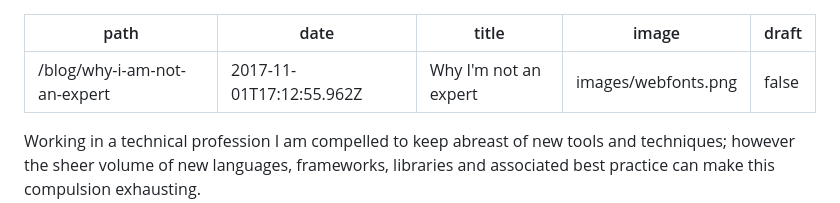
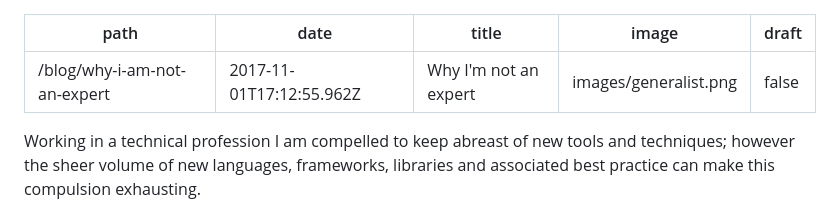
Before and after one commit to dougajmcdonald/dougmcdonald.co.uk, a Markdown page: blog/why-i-am-not-an-expert.md, the part around the change. Drawn GitHub-style.

```diff
--- a/blog/why-i-am-not-an-expert.md
+++ b/blog/why-i-am-not-an-expert.md
@@ -2,7 +2,7 @@
 path: /blog/why-i-am-not-an-expert
 date: 2017-11-01T17:12:55.962Z
 title: Why I'm not an expert
-image: images/webfonts.png
+image: images/generalist.png
 draft: false
 ---
 
```
Also changed, not shown: blog/corewar-ux-case-study.md (added, +41 -0 lines), blog/migrating-to-tailwind-utility-first-css.md (+0 -4 lines), blog/images/generalist.png (added), 6 other files.
